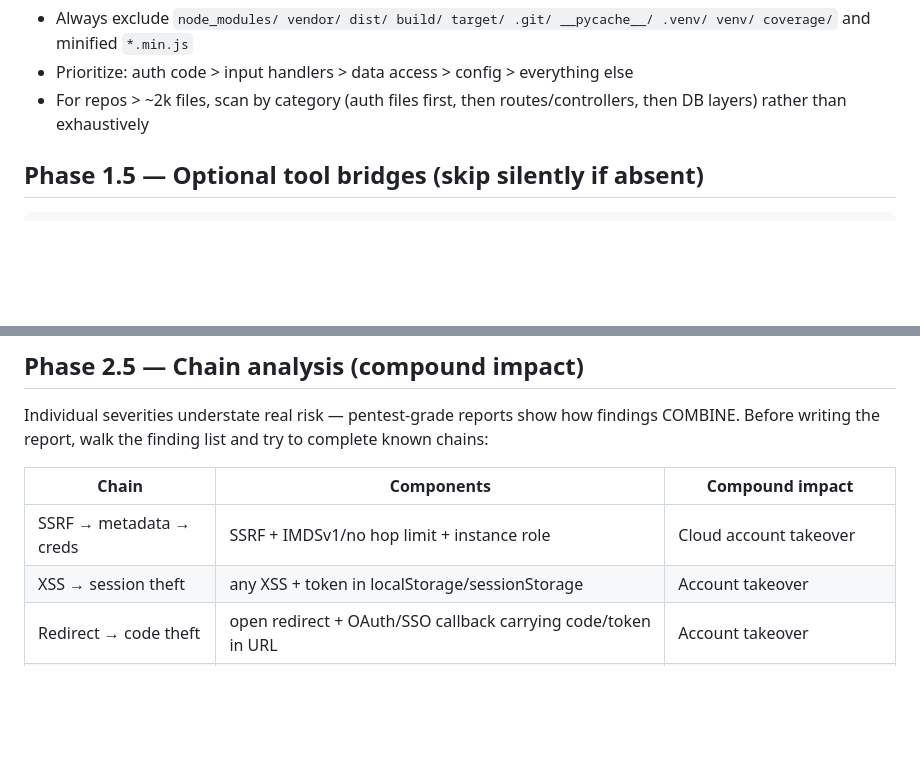
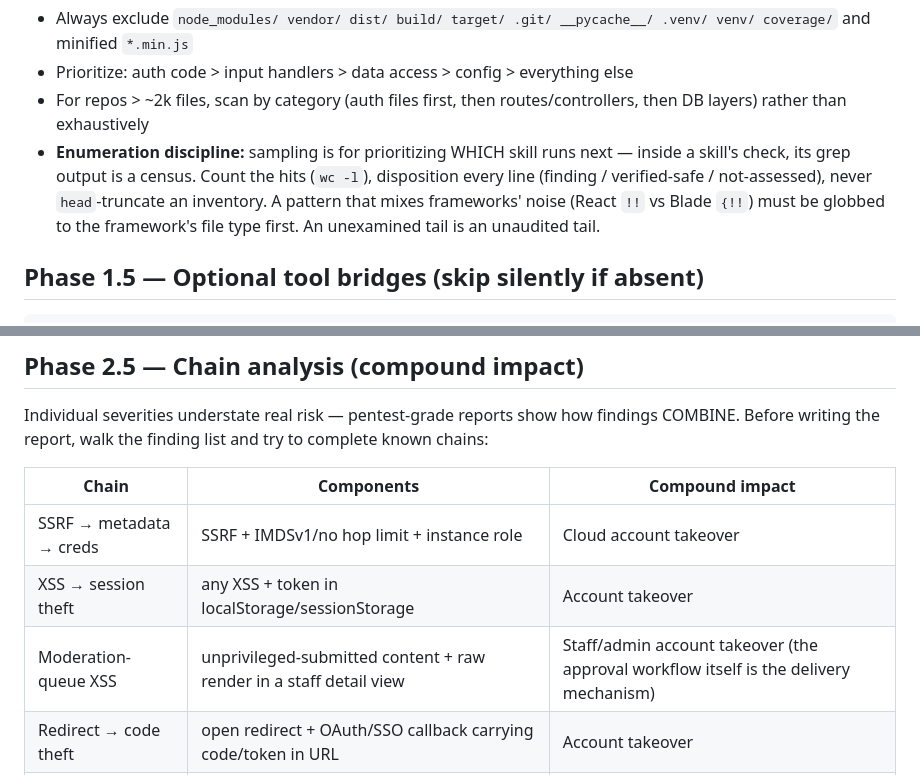
Before and after one commit to ashrafiucse/security-audit-skills, a Markdown page: skills/security-audit/SKILL.md, 2 parts joined by grey strips. GitHub-like rendering; blank space fills up the shorter version.

```diff
--- a/skills/security-audit/SKILL.md
+++ b/skills/security-audit/SKILL.md
@@ -80,6 +80,7 @@ Scan hygiene:
 - Always exclude `node_modules/ vendor/ dist/ build/ target/ .git/ __pycache__/ .venv/ venv/ coverage/` and minified `*.min.js`
 - Prioritize: auth code > input handlers > data access > config > everything else
 - For repos > ~2k files, scan by category (auth files first, then routes/controllers, then DB layers) rather than exhaustively
+- **Enumeration discipline:** sampling is for prioritizing WHICH skill runs next — inside a skill's check, its grep output is a census. Count the hits (`wc -l`), disposition every line (finding / verified-safe / not-assessed), never `head`-truncate an inventory. A pattern that mixes frameworks' noise (React `!!` vs Blade `{!!`) must be globbed to the framework's file type first. An unexamined tail is an unaudited tail.
 
 ## Phase 1.5 — Optional tool bridges (skip silently if absent)
 
@@ -121,6 +122,7 @@ Individual severities understate real risk — pentest-grade reports show how fi
 |---|---|---|
 | SSRF → metadata → creds | SSRF + IMDSv1/no hop limit + instance role | Cloud account takeover |
 | XSS → session theft | any XSS + token in localStorage/sessionStorage | Account takeover |
+| Moderation-queue XSS | unprivileged-submitted content + raw render in a staff detail view | Staff/admin account takeover (the approval workflow itself is the delivery mechanism) |
 | Redirect → code theft | open redirect + OAuth/SSO callback carrying code/token in URL | Account takeover |
 | Upload → RCE | upload-to-webroot + parse gadget (image/php) | Server RCE |
 | Pollution → RCE | prototype pollution + gadget (child_process/template env) | Server RCE |
```
Also changed, not shown: skills/course-platform-security/SKILL.md (+20 -0 lines), skills/laravel-security/SKILL.md (+13 -2 lines).
